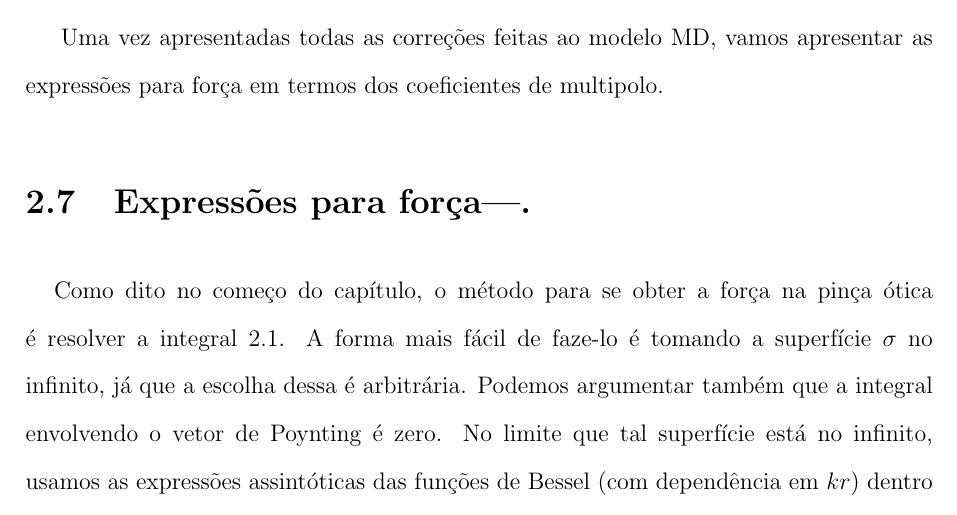
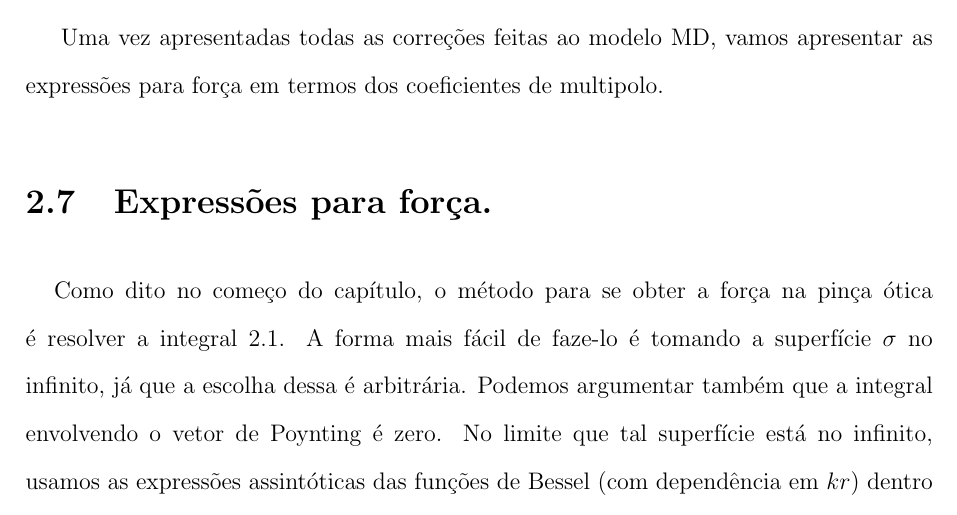
Before and after one commit to arthurluna/Master_thesis, a LaTeX thesis (tese.tex, which reads capitulo2.tex): part of page 25 of 41, cut so that both start at the same text. Compiled offline with pdfLaTeX; the source files are stored in an older character set and shown here as Unicode.

Commit message:
primeiro commit do trabalho 08/07

```diff
--- a/capitulo2.tex
+++ b/capitulo2.tex
@@ -268,7 +268,7 @@ Uma vez apresentadas todas as correções feitas ao modelo MD, vamos apresentar
 %%%%%  Seção 6  %%%%%
 %
 %
-\section{Expressões para força---.}
+\section{Expressões para força.}
 
 \hspace{5 mm}Como dito no começo do capítulo, o método para se obter a força na pinça ótica é resolver a integral \ref{2_F}. A forma mais fácil de faze-lo é tomando a superfície $\sigma$ no infinito, já que a escolha dessa é arbitrária. Podemos argumentar também que a integral envolvendo o vetor de Poynting é zero. No limite que tal superfície está no infinito, usamos as expressões assintóticas das funções de Bessel (com dependência em $kr$) dentro dos potenciais de Debye.
 
```
Also changed, not shown: tese.pdf, 4 other files.
